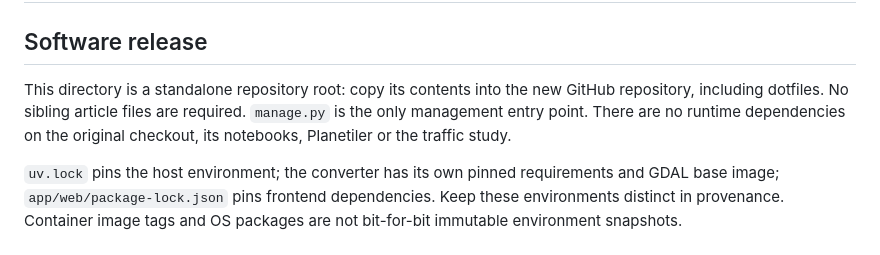
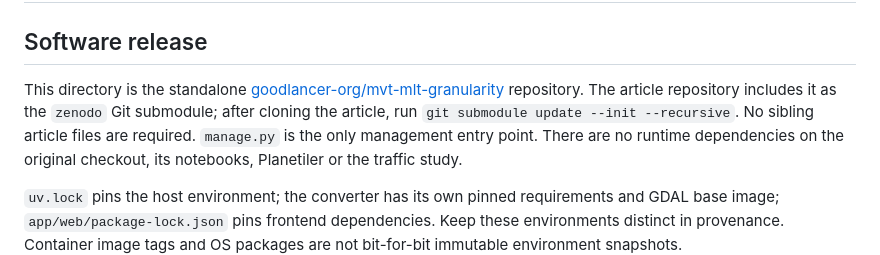
Before and after one commit to goodlancer-org/mvt-mlt-granularity, a Markdown page: docs/releasing.md, the part around the change. Rendered like a GitHub page.

Commit message:
Document standalone repository and article submodule

```diff
--- a/docs/releasing.md
+++ b/docs/releasing.md
@@ -2,8 +2,11 @@
 
 ## Software release
 
-This directory is a standalone repository root: copy its contents into the new
-GitHub repository, including dotfiles. No sibling article files are required.
+This directory is the standalone
+[goodlancer-org/mvt-mlt-granularity](https://github.com/goodlancer-org/mvt-mlt-granularity)
+repository. The article repository includes it as the `zenodo` Git submodule;
+after cloning the article, run `git submodule update --init --recursive`.
+No sibling article files are required.
 `manage.py` is the only management entry point. There are no runtime dependencies
 on the original checkout, its notebooks, Planetiler or the traffic study.
 
```
